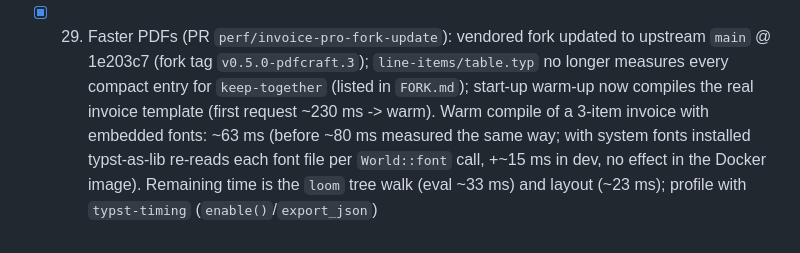
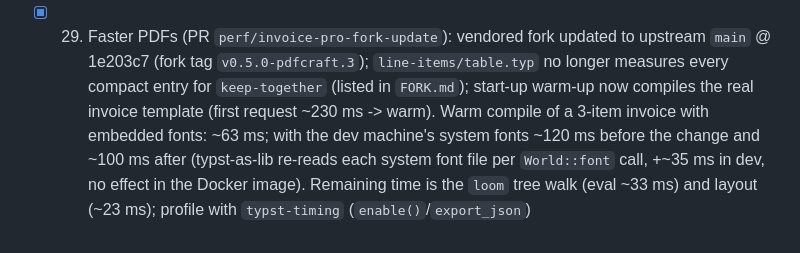
Before and after one commit to maltinapro/pdfcraft, a Markdown page: AGENTS.md, the part around the change. Drawn GitHub-style.

Commit message:
docs: correct measured timings
Co-authored-by: Copilot <223556219+Copilot@users.noreply.github.com>

```diff
--- a/AGENTS.md
+++ b/AGENTS.md
@@ -191,4 +191,4 @@ Vision: simple form-based invoice configurator (logo, company address, minimal c
 - [x] 26. Purchased tokens via Stripe (PR `feat/paid-token-stripe`, stacked on `feat/frontend-free-token`): `backend/src/stripe.rs`: `POST /v1/stripe/webhook` (HMAC signature, `checkout.session.completed` creates or extends by `metadata.token_id`, `invoice.paid` subscription renewal to period end + `PAID_GRACE_DAYS`), one-time `GET /v1/tokens/claim?session_id=`; everything `404` unless `PAID_TOKENS_ENABLED=true`, needs `STRIPE_WEBHOOK_SECRET`. Only the token hash/plan/end date is stored. Tested with signed fake events, NOT against live Stripe. Guide: `docs/12-paid-tokens-stripe.md`
 - [x] 27. Texts (PR `docs/maltina-vorneweg-privacy`): landing page section "Wer steckt dahinter?" (maltina.pro UG in formation develops; Vorneweg provides infrastructure, operation, resources), contact https://maltina.pro/ + hello@maltina.pro on landing page, imprint and privacy policy; privacy policy covers Anubis cookie, free token (localStorage + Valkey hashes, no customer data) and announces Stripe for purchased tokens. Operator must verify legal wording (controller stays Vorneweg eG i.Gr. per imprint) before go-live. vorneweg.org could not be read in the dev environment: the landing text is generic about Vorneweg's principles
 - [x] 28. Observability (PRs #40-#43): JSON logging for Loki, Prometheus metrics (technical + token-based business metrics, `METRICS_ADDR`, default `:9090`), chart options `metrics.podMonitor`/`metrics.prometheusRule`/`grafana.dashboards` (all optional, Prometheus/Grafana operators), 3 dashboards (business, technical, logs) as JSON in the chart. Dashboards deploy as `GrafanaDashboard` (`grafana.dashboards.mode: operator`) or as sidecar ConfigMaps (`mode: sidecar`). Guide: `docs/13-observability.md`. Verified: all dashboard queries against a real Prometheus; not yet verified on the live cluster. Not done: frontend metrics
-- [x] 29. Faster PDFs (PR `perf/invoice-pro-fork-update`): vendored fork updated to upstream `main` @ 1e203c7 (fork tag `v0.5.0-pdfcraft.3`); `line-items/table.typ` no longer measures every compact entry for `keep-together` (listed in `FORK.md`); start-up warm-up now compiles the real invoice template (first request ~230 ms -> warm). Warm compile of a 3-item invoice with embedded fonts: ~63 ms (before ~80 ms measured the same way; with system fonts installed typst-as-lib re-reads each font file per `World::font` call, +~15 ms in dev, no effect in the Docker image). Remaining time is the `loom` tree walk (eval ~33 ms) and layout (~23 ms); profile with `typst-timing` (`enable()`/`export_json`)
+- [x] 29. Faster PDFs (PR `perf/invoice-pro-fork-update`): vendored fork updated to upstream `main` @ 1e203c7 (fork tag `v0.5.0-pdfcraft.3`); `line-items/table.typ` no longer measures every compact entry for `keep-together` (listed in `FORK.md`); start-up warm-up now compiles the real invoice template (first request ~230 ms -> warm). Warm compile of a 3-item invoice with embedded fonts: ~63 ms; with the dev machine's system fonts ~120 ms before the change and ~100 ms after (typst-as-lib re-reads each system font file per `World::font` call, +~35 ms in dev, no effect in the Docker image). Remaining time is the `loom` tree walk (eval ~33 ms) and layout (~23 ms); profile with `typst-timing` (`enable()`/`export_json`)
```
